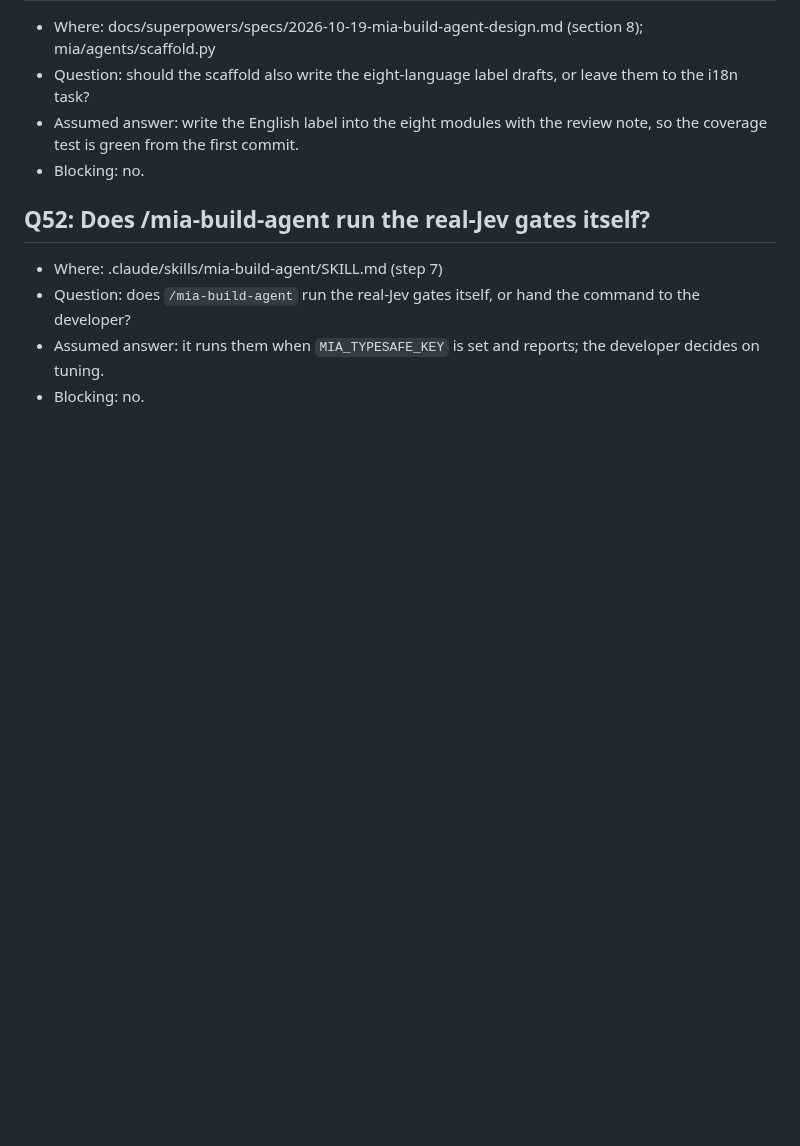
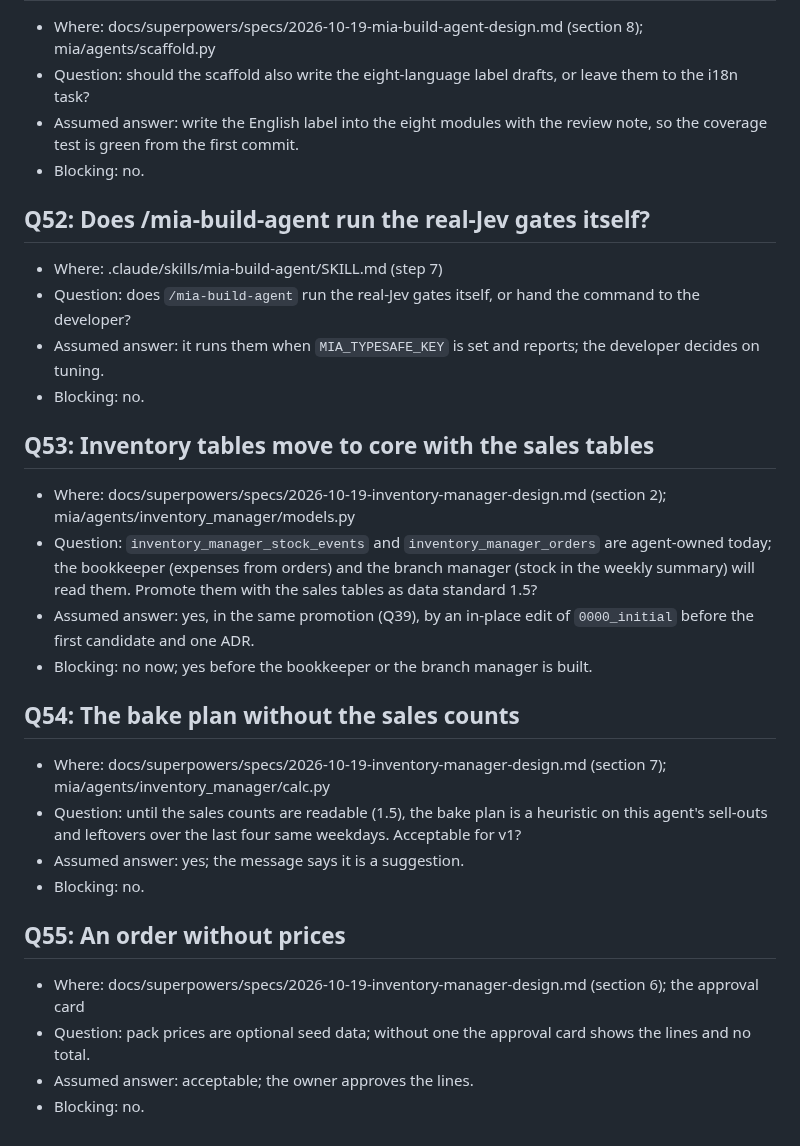
Before and after one commit to Predictive-Systems-Inc/mia, a Markdown page: docs/questions.md, the part around the change. GitHub-like rendering; blank space fills up the shorter version.

Commit message:
docs: inventory manager v1 spec and plan via /mia-build-agent (agent-owned tables, no sales reads until 1.5; Q53 to Q55)
Co-Authored-By: Claude Fable 5.1 <noreply@anthropic.com>
Claude-Session: https://claude.ai/code/session_013J5FRfjLZR7K3vLzgBZfXN

```diff
--- a/docs/questions.md
+++ b/docs/questions.md
@@ -421,3 +421,21 @@ Format for each entry:
 - Question: does `/mia-build-agent` run the real-Jev gates itself, or hand the command to the developer?
 - Assumed answer: it runs them when `MIA_TYPESAFE_KEY` is set and reports; the developer decides on tuning.
 - Blocking: no.
+
+## Q53: Inventory tables move to core with the sales tables
+- Where: docs/superpowers/specs/2026-10-19-inventory-manager-design.md (section 2); mia/agents/inventory_manager/models.py
+- Question: `inventory_manager_stock_events` and `inventory_manager_orders` are agent-owned today; the bookkeeper (expenses from orders) and the branch manager (stock in the weekly summary) will read them. Promote them with the sales tables as data standard 1.5?
+- Assumed answer: yes, in the same promotion (Q39), by an in-place edit of `0000_initial` before the first candidate and one ADR.
+- Blocking: no now; yes before the bookkeeper or the branch manager is built.
+
+## Q54: The bake plan without the sales counts
+- Where: docs/superpowers/specs/2026-10-19-inventory-manager-design.md (section 7); mia/agents/inventory_manager/calc.py
+- Question: until the sales counts are readable (1.5), the bake plan is a heuristic on this agent's sell-outs and leftovers over the last four same weekdays. Acceptable for v1?
+- Assumed answer: yes; the message says it is a suggestion.
+- Blocking: no.
+
+## Q55: An order without prices
+- Where: docs/superpowers/specs/2026-10-19-inventory-manager-design.md (section 6); the approval card
+- Question: pack prices are optional seed data; without one the approval card shows the lines and no total.
+- Assumed answer: acceptable; the owner approves the lines.
+- Blocking: no.
```
Also changed, not shown: 2 other files.
